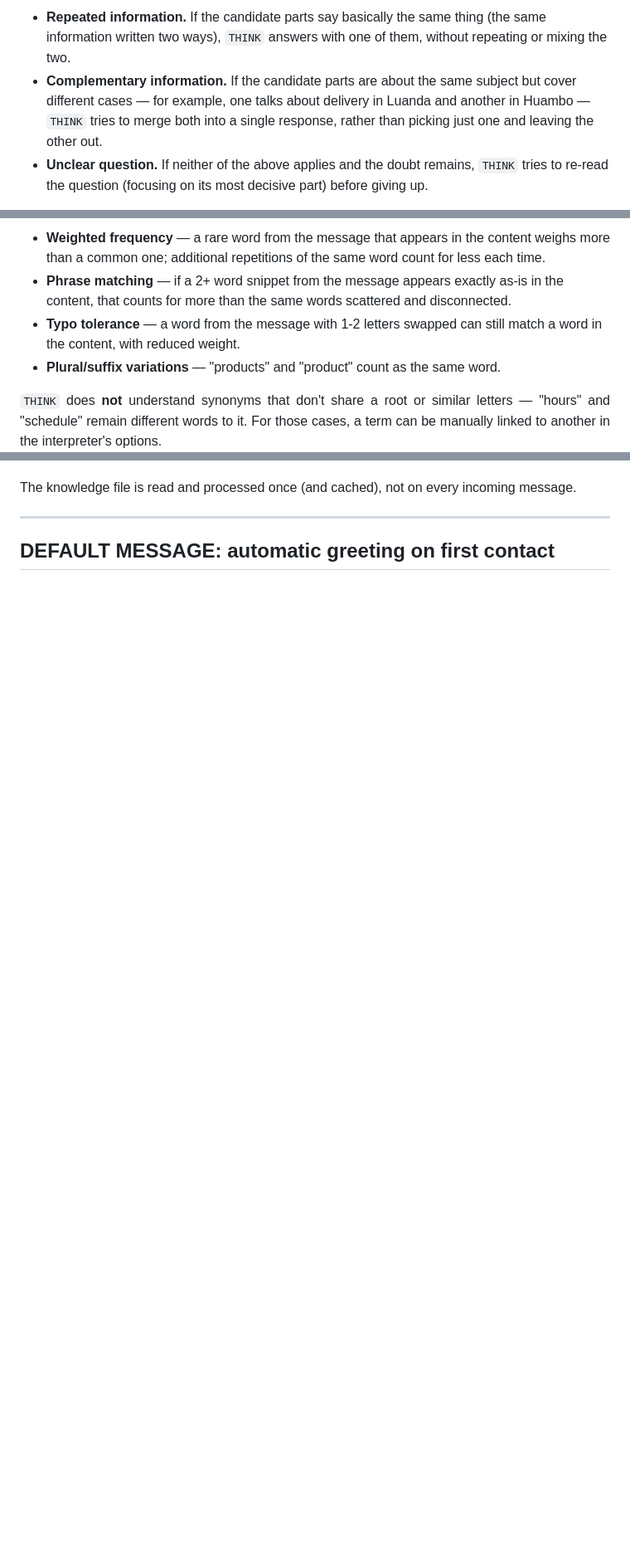
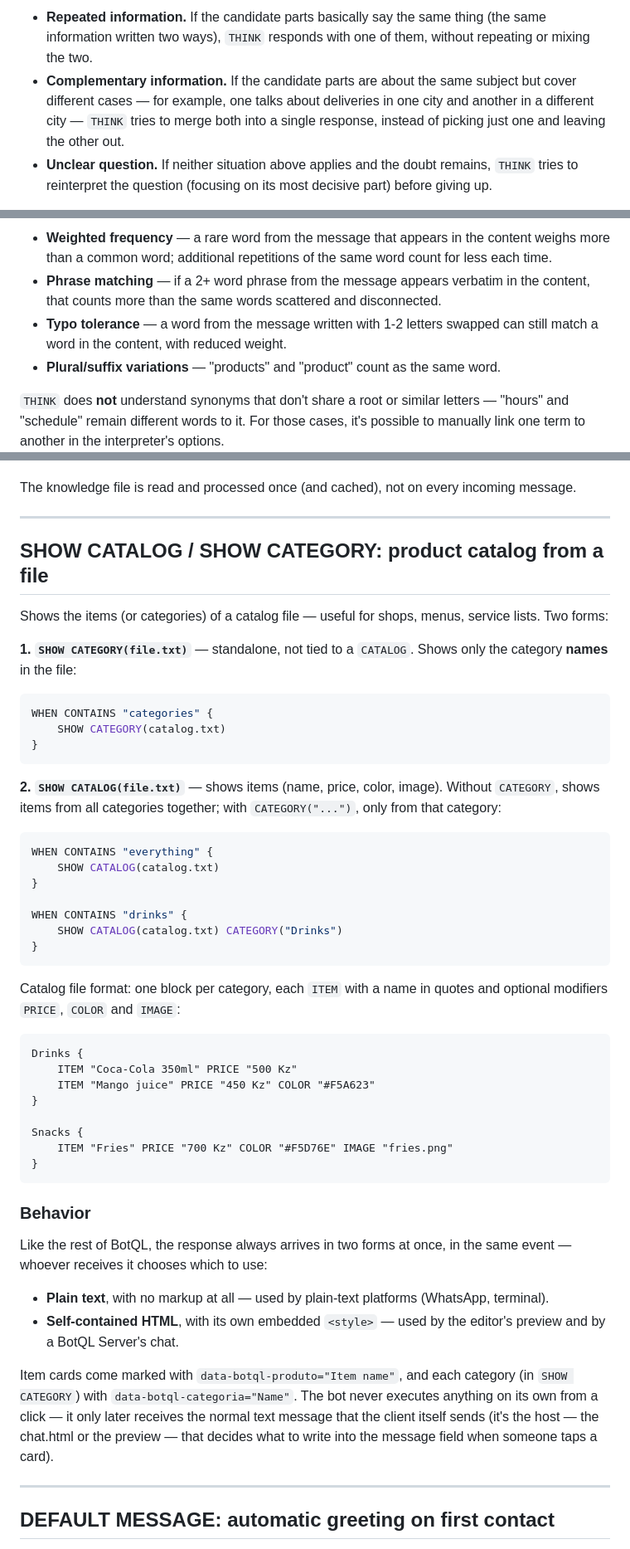
Before and after one commit to adilson889/botql, a Markdown page: docs/GETSTARTED.md, 3 parts joined by grey strips. Shown at 83% size. GitHub-like rendering; blank space fills up the shorter version.

````diff
--- a/docs/GETSTARTED.md
+++ b/docs/GETSTARTED.md
@@ -356,5 +298,5 @@ When the question clearly points to one part of the knowledge file, <code>THINK<
 
-- **Repeated information.** If the candidate parts say basically the same thing (the same information written two ways), `THINK` answers with one of them, without repeating or mixing the two.
-- **Complementary information.** If the candidate parts are about the same subject but cover different cases — for example, one talks about delivery in Luanda and another in Huambo — `THINK` tries to merge both into a single response, rather than picking just one and leaving the other out.
-- **Unclear question.** If neither of the above applies and the doubt remains, `THINK` tries to re-read the question (focusing on its most decisive part) before giving up.
+- **Repeated information.** If the candidate parts basically say the same thing (the same information written two ways), `THINK` responds with one of them, without repeating or mixing the two.
+- **Complementary information.** If the candidate parts are about the same subject but cover different cases — for example, one talks about deliveries in one city and another in a different city — `THINK` tries to merge both into a single response, instead of picking just one and leaving the other out.
+- **Unclear question.** If neither situation above applies and the doubt remains, `THINK` tries to reinterpret the question (focusing on its most decisive part) before giving up.
 
@@ -424,10 +348,8 @@ Platforms that only show plain text (like WhatsApp) ignore the markup and use on
 
-- **Weighted frequency** — a rare word from the message that appears in the content weighs more than a common one; additional repetitions of the same word count for less each time.
-- **Phrase matching** — if a 2+ word snippet from the message appears exactly as-is in the content, that counts for more than the same words scattered and disconnected.
-- **Typo tolerance** — a word from the message with 1-2 letters swapped can still match a word in the content, with reduced weight.
+- **Weighted frequency** — a rare word from the message that appears in the content weighs more than a common word; additional repetitions of the same word count for less each time.
+- **Phrase matching** — if a 2+ word phrase from the message appears verbatim in the content, that counts more than the same words scattered and disconnected.
+- **Typo tolerance** — a word from the message written with 1-2 letters swapped can still match a word in the content, with reduced weight.
 - **Plural/suffix variations** — "products" and "product" count as the same word.
 
-<p align="justify">
-<code>THINK</code> does <b>not</b> understand synonyms that don't share a root or similar letters — "hours" and "schedule" remain different words to it. For those cases, a term can be manually linked to another in the interpreter's options.
-</p>
+`THINK` does **not** understand synonyms that don't share a root or similar letters — "hours" and "schedule" remain different words to it. For those cases, it's possible to manually link one term to another in the interpreter's options.
 
@@ -435,5 +356,52 @@ Platforms that only show plain text (like WhatsApp) ignore the markup and use on
 The knowledge file is read and processed once (and cached), not on every incoming message.
-</p>
+
+---
+
+## SHOW CATALOG / SHOW CATEGORY: product catalog from a file
+
+Shows the items (or categories) of a catalog file — useful for shops, menus, service lists. Two forms:
+
+**1. `SHOW CATEGORY(file.txt)`** — standalone, not tied to a `CATALOG`. Shows only the category **names** in the file:
+
+```sql
+WHEN CONTAINS "categories" {
+    SHOW CATEGORY(catalog.txt)
+}
+```
+
+**2. `SHOW CATALOG(file.txt)`** — shows items (name, price, color, image). Without `CATEGORY`, shows items from all categories together; with `CATEGORY("...")`, only from that category:
+
+```sql
+WHEN CONTAINS "everything" {
+    SHOW CATALOG(catalog.txt)
+}
+
+WHEN CONTAINS "drinks" {
+    SHOW CATALOG(catalog.txt) CATEGORY("Drinks")
+}
+```
+
+Catalog file format: one block per category, each `ITEM` with a name in quotes and optional modifiers `PRICE`, `COLOR` and `IMAGE`:
+
+```
+Drinks {
+    ITEM "Coca-Cola 350ml" PRICE "500 Kz"
+    ITEM "Mango juice" PRICE "450 Kz" COLOR "#F5A623"
+}
+
+Snacks {
+    ITEM "Fries" PRICE "700 Kz" COLOR "#F5D76E" IMAGE "fries.png"
+}
+```
+
+### Behavior
+
+Like the rest of BotQL, the response always arrives in two forms at once, in the same event — whoever receives it chooses which to use:
+
+- **Plain text**, with no markup at all — used by plain-text platforms (WhatsApp, terminal).
+- **Self-contained HTML**, with its own embedded `<style>` — used by the editor's preview and by a BotQL Server's chat.
+
+Item cards come marked with `data-botql-produto="Item name"`, and each category (in `SHOW CATEGORY`) with `data-botql-categoria="Name"`. The bot never executes anything on its own from a click — it only later receives the normal text message that the client itself sends (it's the host — the chat.html or the preview — that decides what to write into the message field when someone taps a card).
 
 ---
 
````
Also changed, not shown: other parts of docs/GETSTARTED.md (+136 -274 lines).
